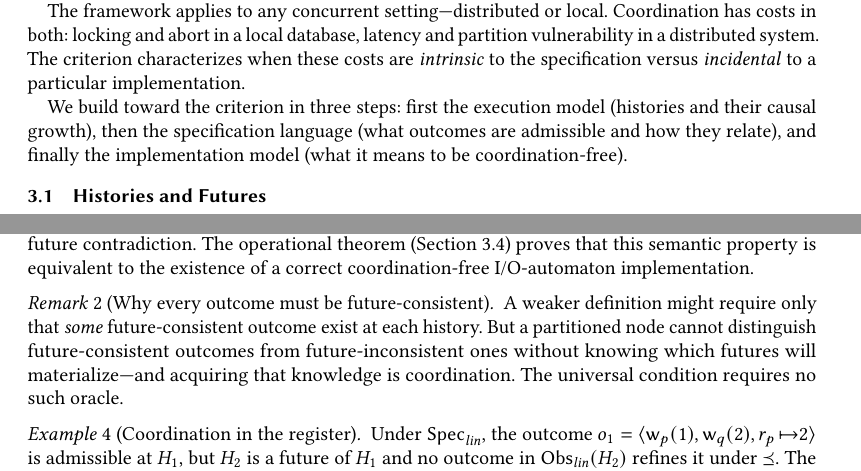
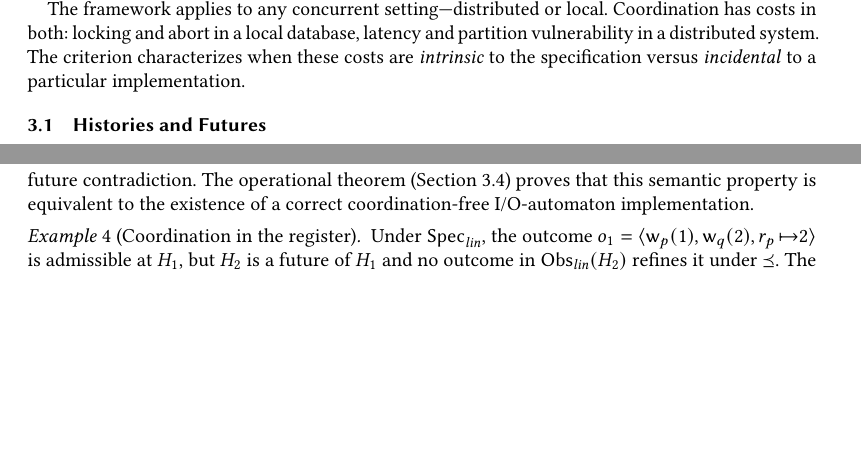
Before and after one commit to jhellerstein/coord-criterion, a LaTeX paper (main.tex): two parts of pages 3 and 6 of 26 before the commit and two parts of pages 3 and 6 of 25 after it, joined at a grey line, cut so that both start at the same text, the shorter picture padded with empty space. Compiled offline with pdfLaTeX.

Commit message:
Final trim: remove roadmap sentence and future-consistency remark (~12 lines)

```diff
--- a/main.tex
+++ b/main.tex
@@ -314,11 +314,6 @@ latency and partition vulnerability in a distributed system.
 The criterion characterizes when these costs are \emph{intrinsic} to the
 specification versus \emph{incidental} to a particular implementation.
 
-We build toward the criterion in three steps: first the execution model
-(histories and their causal growth), then the specification language
-(what outcomes are admissible and how they relate), and finally the
-implementation model (what it means to be coordination-free).
-
 %----------------------------------------------------------------
 \subsection{Histories and Futures}
 %----------------------------------------------------------------
@@ -587,15 +582,6 @@ no outcome need be withheld to avoid future contradiction.
 The operational theorem (Section~\ref{sec:operational}) proves that
 this semantic property is equivalent to the existence of a correct
 coordination-free I/O-automaton implementation.
-
-\begin{remark}[Why every outcome must be future-consistent]
-  A weaker definition might require only that \emph{some}
-  future-consistent outcome exist at each history.
-  But a partitioned node cannot distinguish future-consistent outcomes
-  from future-inconsistent ones without knowing which futures will
-  materialize---and acquiring that knowledge is coordination.
-  The universal condition requires no such oracle.
-\end{remark}
 
 \begin{example}[Coordination in the register]
   Under $\Spec_{\mathit{lin}}$, the outcome
```
